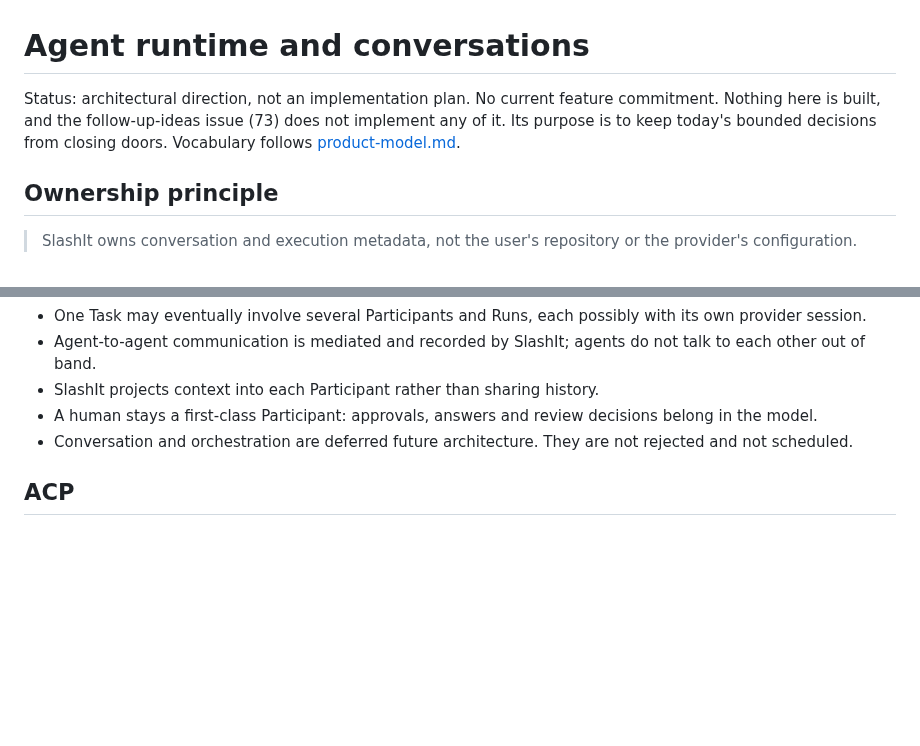
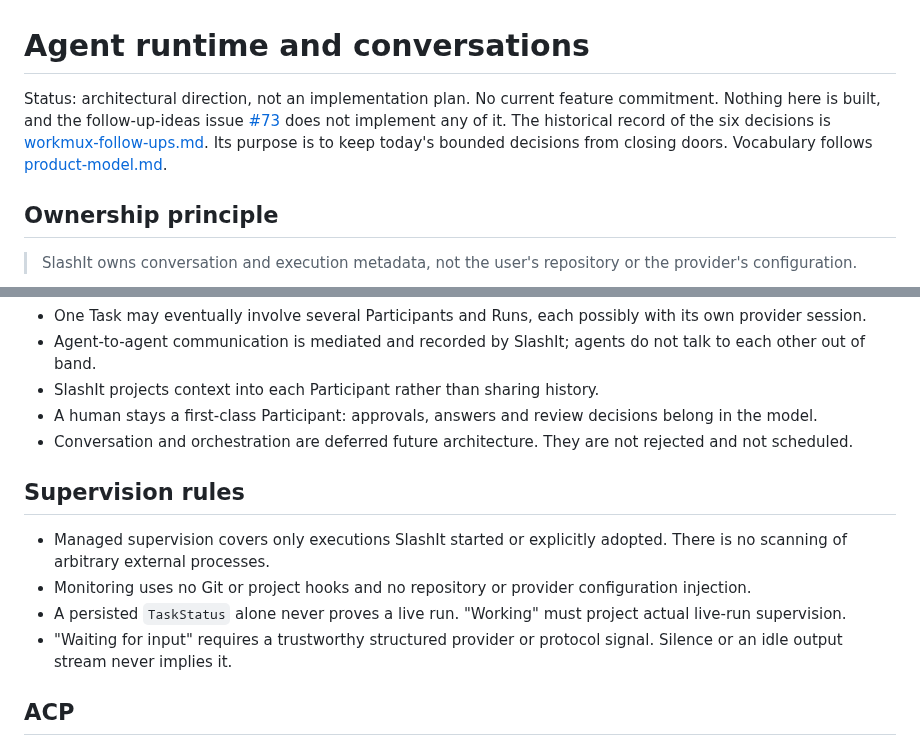
Before and after one commit to BarraDev/slashit, a Markdown page: docs/design/agent-runtime-and-conversations.md, 2 parts joined by grey strips. Rendered like a GitHub page; blank space fills up the shorter version.

Commit message:
docs: link issue references and correct the IPC spawn-verb list

```diff
--- a/docs/design/agent-runtime-and-conversations.md
+++ b/docs/design/agent-runtime-and-conversations.md
@@ -1,8 +1,10 @@
 # Agent runtime and conversations
 
 Status: architectural direction, not an implementation plan. No current
-feature commitment. Nothing here is built, and the follow-up-ideas issue (73)
-does not implement any of it. Its purpose is to keep today's bounded decisions from closing
+feature commitment. Nothing here is built, and the follow-up-ideas issue
+[#73](https://github.com/BarraDev/slashit/issues/73) does not implement any of it.
+The historical record of the six decisions is
+[workmux-follow-ups.md](workmux-follow-ups.md). Its purpose is to keep today's bounded decisions from closing
 doors. Vocabulary follows [product-model.md](../architecture/product-model.md).
 
 ## Ownership principle
@@ -49,6 +51,17 @@ and it does not pretend otherwise.
 - Conversation and orchestration are deferred future architecture. They are
   not rejected and not scheduled.
 
+## Supervision rules
+
+- Managed supervision covers only executions SlashIt started or explicitly
+  adopted. There is no scanning of arbitrary external processes.
+- Monitoring uses no Git or project hooks and no repository or provider
+  configuration injection.
+- A persisted `TaskStatus` alone never proves a live run. "Working" must
+  project actual live-run supervision.
+- "Waiting for input" requires a trustworthy structured provider or protocol
+  signal. Silence or an idle output stream never implies it.
+
 ## ACP
 
 ACP is a provider or protocol adapter boundary. It must not become SlashIt's
```
Also changed, not shown: docs/architecture/ipc-security.md (+6 -2 lines), docs/design/workmux-follow-ups.md (+3 -5 lines).
